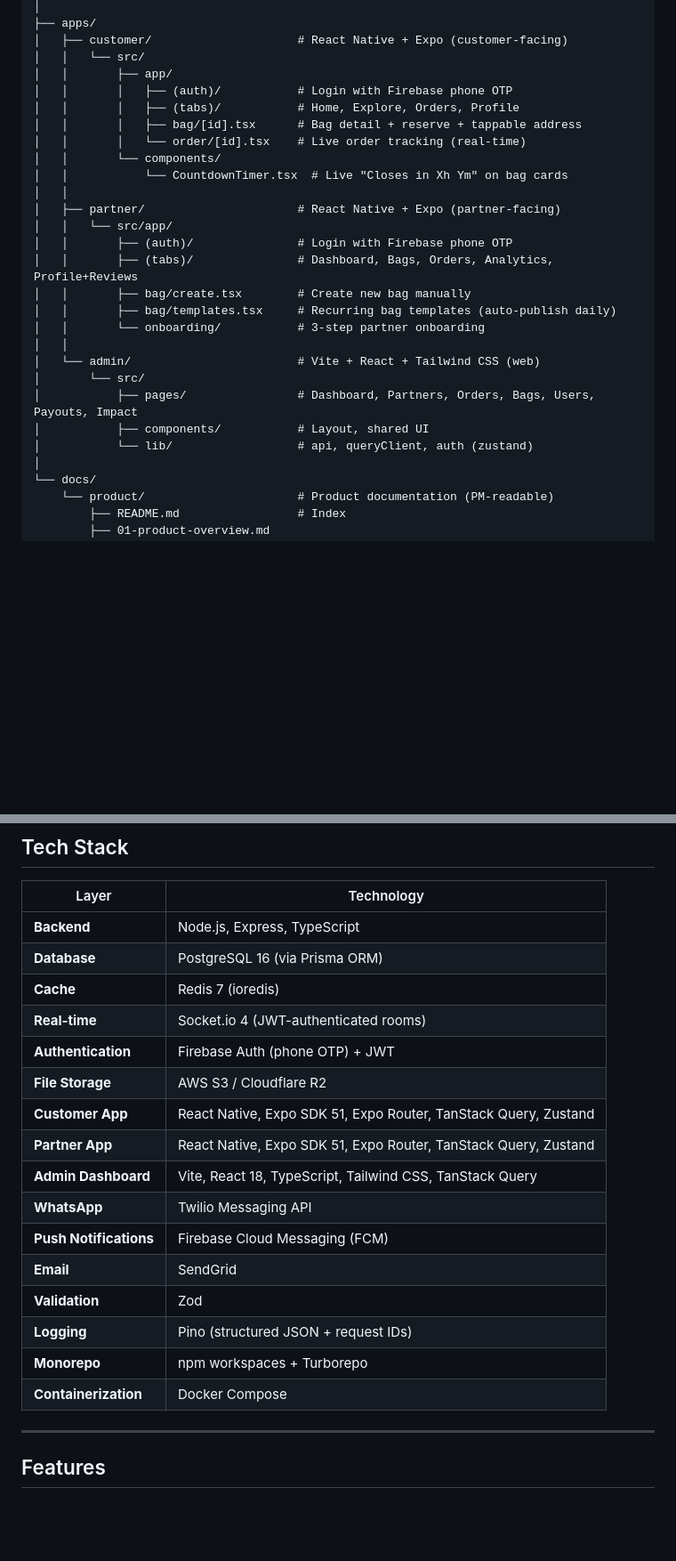
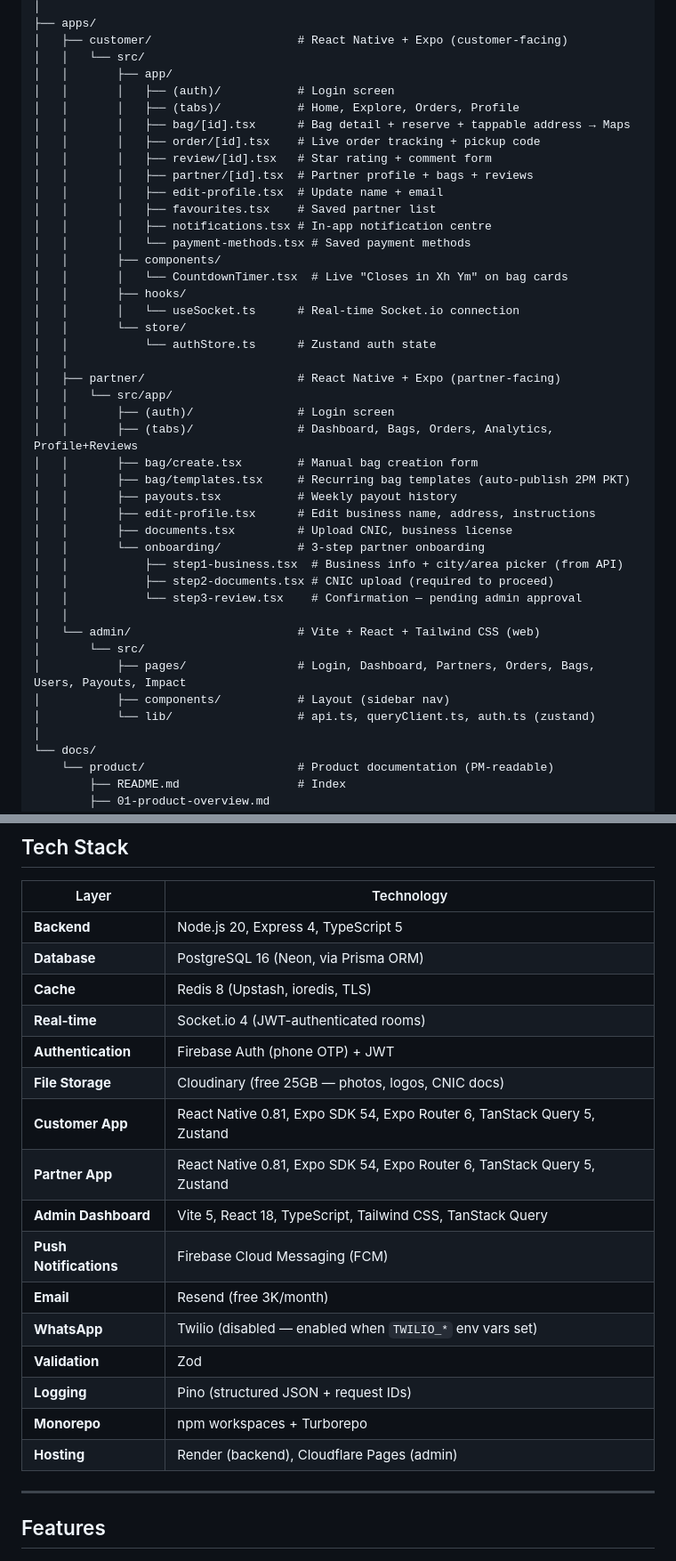
Before and after one commit to Ammarhere/LastCall, a Markdown page: README.md, 2 parts joined by grey strips. Shown at 89% size. Drawn GitHub-style; blank space fills up the shorter version.

```diff
--- a/README.md
+++ b/README.md
@@ -88,26 +88,42 @@ LastCall/
 │   ├── customer/                     # React Native + Expo (customer-facing)
 │   │   └── src/
 │   │       ├── app/
-│   │       │   ├── (auth)/           # Login with Firebase phone OTP
+│   │       │   ├── (auth)/           # Login screen
 │   │       │   ├── (tabs)/           # Home, Explore, Orders, Profile
-│   │       │   ├── bag/[id].tsx      # Bag detail + reserve + tappable address
-│   │       │   └── order/[id].tsx    # Live order tracking (real-time)
-│   │       └── components/
-│   │           └── CountdownTimer.tsx  # Live "Closes in Xh Ym" on bag cards
+│   │       │   ├── bag/[id].tsx      # Bag detail + reserve + tappable address → Maps
+│   │       │   ├── order/[id].tsx    # Live order tracking + pickup code
+│   │       │   ├── review/[id].tsx   # Star rating + comment form
+│   │       │   ├── partner/[id].tsx  # Partner profile + bags + reviews
+│   │       │   ├── edit-profile.tsx  # Update name + email
+│   │       │   ├── favourites.tsx    # Saved partner list
+│   │       │   ├── notifications.tsx # In-app notification centre
+│   │       │   └── payment-methods.tsx # Saved payment methods
+│   │       ├── components/
+│   │       │   └── CountdownTimer.tsx  # Live "Closes in Xh Ym" on bag cards
+│   │       ├── hooks/
+│   │       │   └── useSocket.ts      # Real-time Socket.io connection
+│   │       └── store/
+│   │           └── authStore.ts      # Zustand auth state
 │   │
 │   ├── partner/                      # React Native + Expo (partner-facing)
 │   │   └── src/app/
-│   │       ├── (auth)/               # Login with Firebase phone OTP
+│   │       ├── (auth)/               # Login screen
 │   │       ├── (tabs)/               # Dashboard, Bags, Orders, Analytics, Profile+Reviews
-│   │       ├── bag/create.tsx        # Create new bag manually
-│   │       ├── bag/templates.tsx     # Recurring bag templates (auto-publish daily)
+│   │       ├── bag/create.tsx        # Manual bag creation form
+│   │       ├── bag/templates.tsx     # Recurring bag templates (auto-publish 2PM PKT)
+│   │       ├── payouts.tsx           # Weekly payout history
+│   │       ├── edit-profile.tsx      # Edit business name, address, instructions
+│   │       ├── documents.tsx         # Upload CNIC, business license
 │   │       └── onboarding/           # 3-step partner onboarding
+│   │           ├── step1-business.tsx  # Business info + city/area picker (from API)
+│   │           ├── step2-documents.tsx # CNIC upload (required to proceed)
+│   │           └── step3-review.tsx    # Confirmation — pending admin approval
 │   │
 │   └── admin/                        # Vite + React + Tailwind CSS (web)
 │       └── src/
-│           ├── pages/                # Dashboard, Partners, Orders, Bags, Users, Payouts, Impact
-│           ├── components/           # Layout, shared UI
-│           └── lib/                  # api, queryClient, auth (zustand)
+│           ├── pages/                # Login, Dashboard, Partners, Orders, Bags, Users, Payouts, Impact
+│           ├── components/           # Layout (sidebar nav)
+│           └── lib/                  # api.ts, queryClient.ts, auth.ts (zustand)
 │
 └── docs/
     └── product/                      # Product documentation (PM-readable)
@@ -128,22 +144,22 @@ LastCall/
 
 | Layer | Technology |
 |---|---|
-| **Backend** | Node.js, Express, TypeScript |
-| **Database** | PostgreSQL 16 (via Prisma ORM) |
-| **Cache** | Redis 7 (ioredis) |
+| **Backend** | Node.js 20, Express 4, TypeScript 5 |
+| **Database** | PostgreSQL 16 (Neon, via Prisma ORM) |
+| **Cache** | Redis 8 (Upstash, ioredis, TLS) |
 | **Real-time** | Socket.io 4 (JWT-authenticated rooms) |
 | **Authentication** | Firebase Auth (phone OTP) + JWT |
-| **File Storage** | AWS S3 / Cloudflare R2 |
-| **Customer App** | React Native, Expo SDK 51, Expo Router, TanStack Query, Zustand |
-| **Partner App** | React Native, Expo SDK 51, Expo Router, TanStack Query, Zustand |
-| **Admin Dashboard** | Vite, React 18, TypeScript, Tailwind CSS, TanStack Query |
-| **WhatsApp** | Twilio Messaging API |
+| **File Storage** | Cloudinary (free 25GB — photos, logos, CNIC docs) |
+| **Customer App** | React Native 0.81, Expo SDK 54, Expo Router 6, TanStack Query 5, Zustand |
+| **Partner App** | React Native 0.81, Expo SDK 54, Expo Router 6, TanStack Query 5, Zustand |
+| **Admin Dashboard** | Vite 5, React 18, TypeScript, Tailwind CSS, TanStack Query |
 | **Push Notifications** | Firebase Cloud Messaging (FCM) |
-| **Email** | SendGrid |
+| **Email** | Resend (free 3K/month) |
+| **WhatsApp** | Twilio (disabled — enabled when `TWILIO_*` env vars set) |
 | **Validation** | Zod |
 | **Logging** | Pino (structured JSON + request IDs) |
 | **Monorepo** | npm workspaces + Turborepo |
-| **Containerization** | Docker Compose |
+| **Hosting** | Render (backend), Cloudflare Pages (admin) |
 
 ---
 
```
Also changed, not shown: other parts of README.md (+15 -10 lines), CLAUDE.md (+16 -10 lines), docs/product/08-product-roadmap.md (+11 -7 lines).
